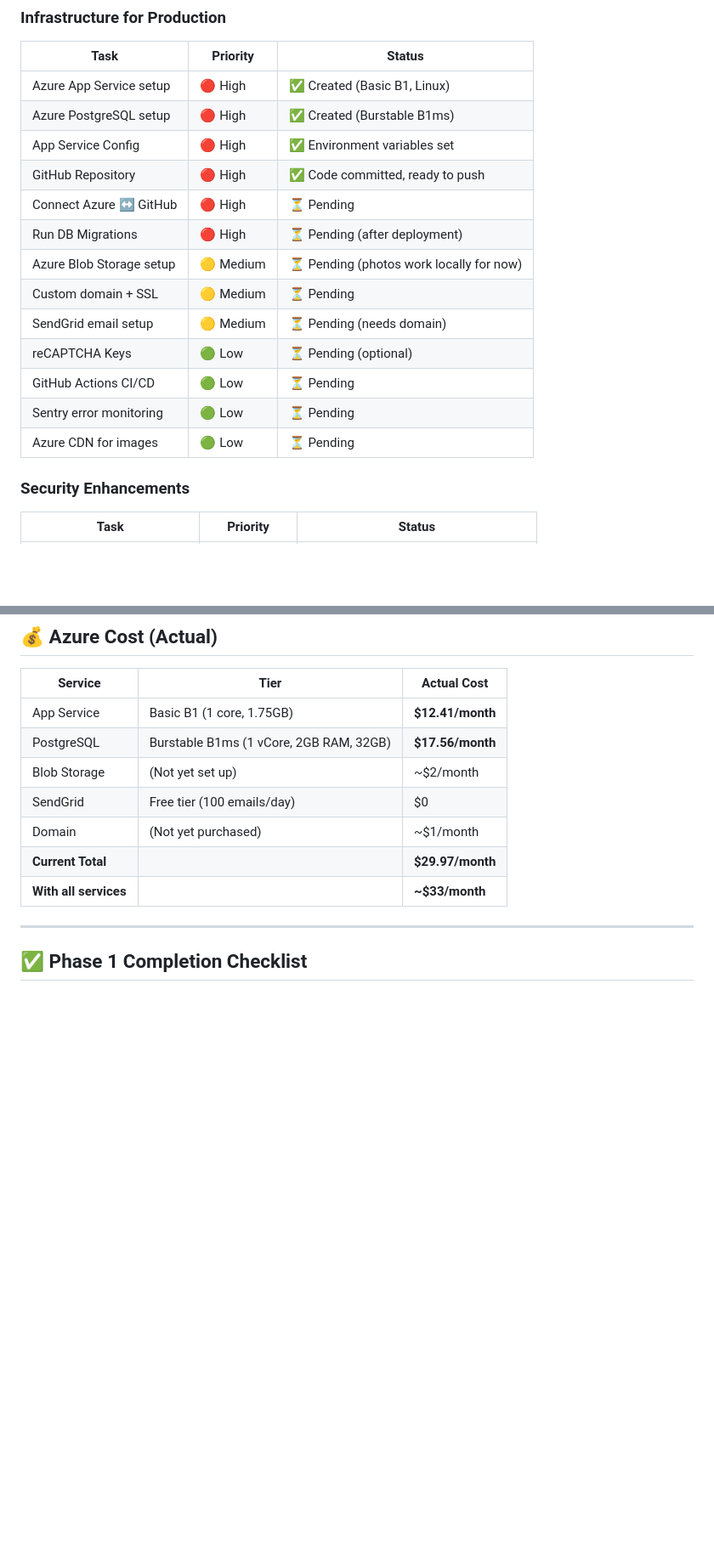
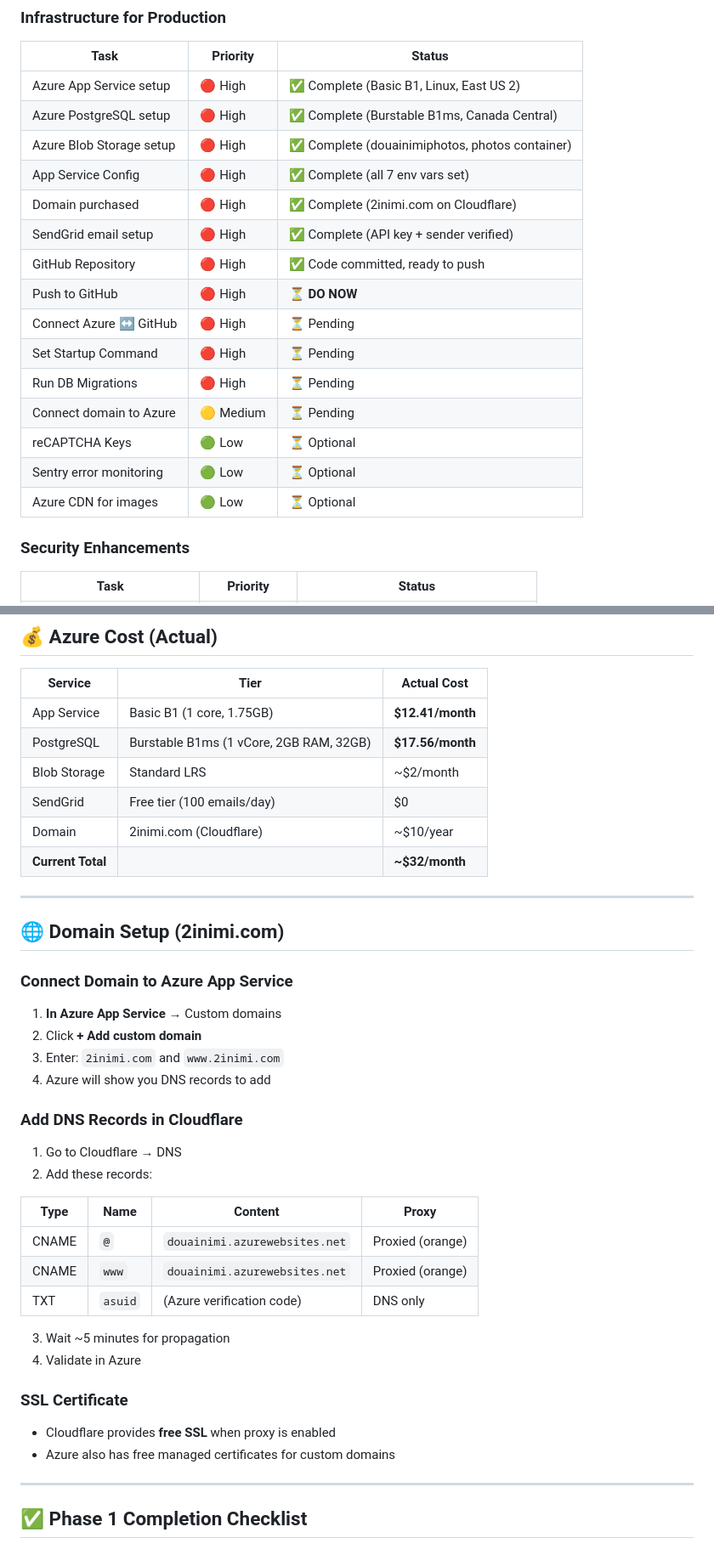
Before and after one commit to bogdang40/DouaInimi, a Markdown page: PHASE_1_PLAN.md, 2 parts joined by grey strips. Shown: that part at 85% size. Rendered like a GitHub page; blank space fills up the shorter version.

```diff
--- a/PHASE_1_PLAN.md
+++ b/PHASE_1_PLAN.md
@@ -315,19 +403,21 @@ dating-app/
 
 | Task | Priority | Status |
 |------|----------|--------|
-| Azure App Service setup | 🔴 High | ✅ Created (Basic B1, Linux) |
-| Azure PostgreSQL setup | 🔴 High | ✅ Created (Burstable B1ms) |
-| App Service Config | 🔴 High | ✅ Environment variables set |
+| Azure App Service setup | 🔴 High | ✅ Complete (Basic B1, Linux, East US 2) |
+| Azure PostgreSQL setup | 🔴 High | ✅ Complete (Burstable B1ms, Canada Central) |
+| Azure Blob Storage setup | 🔴 High | ✅ Complete (douainimiphotos, photos container) |
+| App Service Config | 🔴 High | ✅ Complete (all 7 env vars set) |
+| Domain purchased | 🔴 High | ✅ Complete (2inimi.com on Cloudflare) |
+| SendGrid email setup | 🔴 High | ✅ Complete (API key + sender verified) |
 | GitHub Repository | 🔴 High | ✅ Code committed, ready to push |
+| Push to GitHub | 🔴 High | ⏳ **DO NOW** |
 | Connect Azure ↔ GitHub | 🔴 High | ⏳ Pending |
-| Run DB Migrations | 🔴 High | ⏳ Pending (after deployment) |
-| Azure Blob Storage setup | 🟡 Medium | ⏳ Pending (photos work locally for now) |
-| Custom domain + SSL | 🟡 Medium | ⏳ Pending |
-| SendGrid email setup | 🟡 Medium | ⏳ Pending (needs domain) |
-| reCAPTCHA Keys | 🟢 Low | ⏳ Pending (optional) |
-| GitHub Actions CI/CD | 🟢 Low | ⏳ Pending |
-| Sentry error monitoring | 🟢 Low | ⏳ Pending |
-| Azure CDN for images | 🟢 Low | ⏳ Pending |
+| Set Startup Command | 🔴 High | ⏳ Pending |
+| Run DB Migrations | 🔴 High | ⏳ Pending |
+| Connect domain to Azure | 🟡 Medium | ⏳ Pending |
+| reCAPTCHA Keys | 🟢 Low | ⏳ Optional |
+| Sentry error monitoring | 🟢 Low | ⏳ Optional |
+| Azure CDN for images | 🟢 Low | ⏳ Optional |
 
 ### Security Enhancements
 
@@ -485,11 +575,39 @@ AZURE_STORAGE_CONTAINER=photos
 |---------|------|-------------|
 | App Service | Basic B1 (1 core, 1.75GB) | **$12.41/month** |
 | PostgreSQL | Burstable B1ms (1 vCore, 2GB RAM, 32GB) | **$17.56/month** |
-| Blob Storage | (Not yet set up) | ~$2/month |
+| Blob Storage | Standard LRS | ~$2/month |
 | SendGrid | Free tier (100 emails/day) | $0 |
-| Domain | (Not yet purchased) | ~$1/month |
-| **Current Total** | | **$29.97/month** |
-| **With all services** | | **~$33/month** |
+| Domain | 2inimi.com (Cloudflare) | ~$10/year |
+| **Current Total** | | **~$32/month** |
+
+---
+
+## 🌐 Domain Setup (2inimi.com)
+
+### Connect Domain to Azure App Service
+
+1. **In Azure App Service** → Custom domains
+2. Click **+ Add custom domain**
+3. Enter: `2inimi.com` and `www.2inimi.com`
+4. Azure will show you DNS records to add
+
+### Add DNS Records in Cloudflare
+
+1. Go to Cloudflare → DNS
+2. Add these records:
+
+| Type | Name | Content | Proxy |
+|------|------|---------|-------|
+| CNAME | `@` | `douainimi.azurewebsites.net` | Proxied (orange) |
+| CNAME | `www` | `douainimi.azurewebsites.net` | Proxied (orange) |
+| TXT | `asuid` | (Azure verification code) | DNS only |
+
+3. Wait ~5 minutes for propagation
+4. Validate in Azure
+
+### SSL Certificate
+- Cloudflare provides **free SSL** when proxy is enabled
+- Azure also has free managed certificates for custom domains
 
 ---
 
```
Also changed, not shown: other parts of PHASE_1_PLAN.md (+118 -26 lines).
